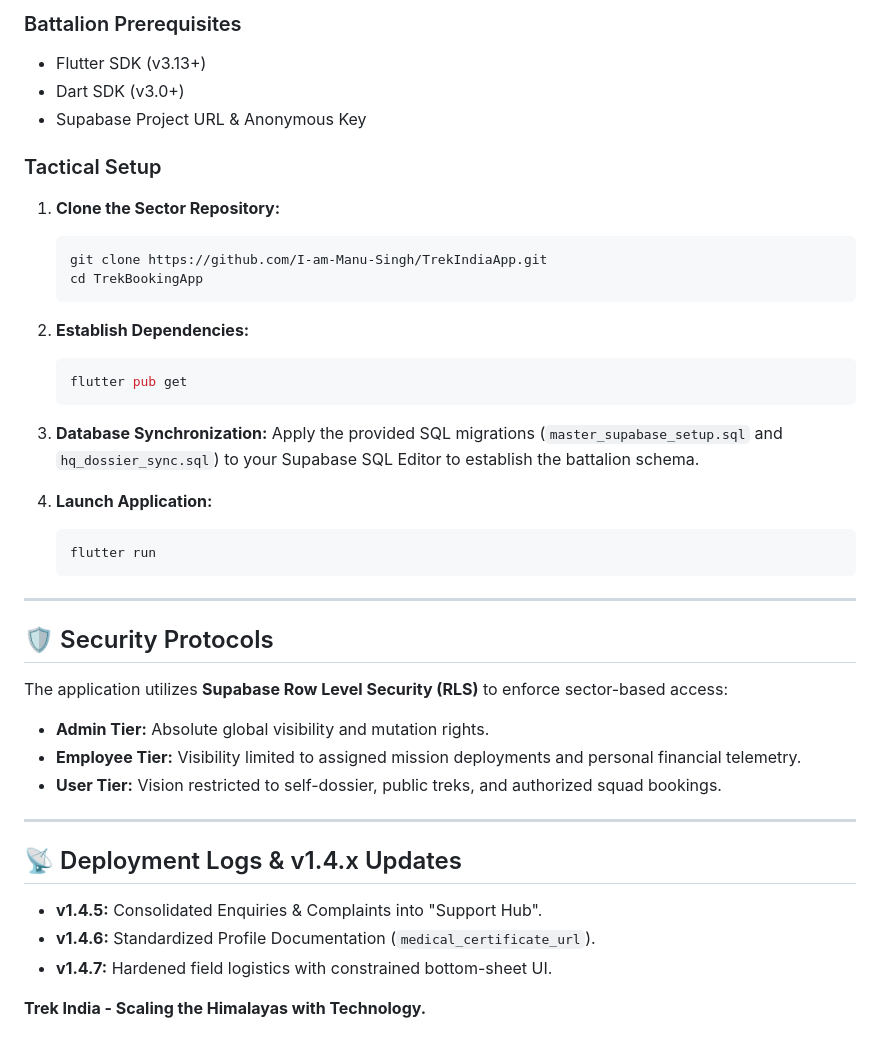
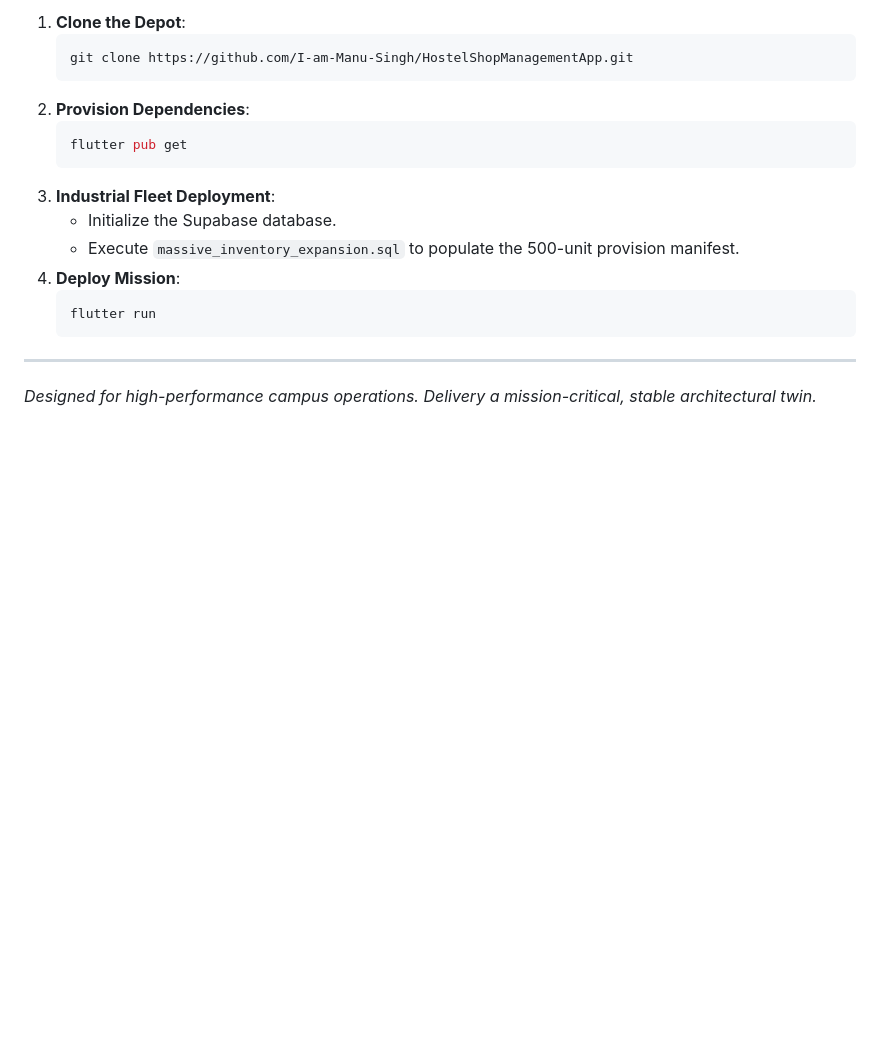
Before and after one commit to I-am-Manu-Singh/HostelShopManagementApp, a Markdown page: README.md, the part around one of its changes. Rendered like a GitHub page; blank space fills up the shorter version.

````diff
--- a/README.md
+++ b/README.md
@@ -48,42 +47,20 @@ The application is engineered for absolute reliability and real-time field intel
 
-### Battalion Prerequisites
-- Flutter SDK (v3.13+)
-- Dart SDK (v3.0+)
-- Supabase Project URL & Anonymous Key
-
-### Tactical Setup
-1. **Clone the Sector Repository:**
-   ```bash
-   git clone https://github.com/I-am-Manu-Singh/TrekIndiaApp.git
-   cd TrekBookingApp
-   ```
-
-2. **Establish Dependencies:**
-   ```bash
-   flutter pub get
-   ```
-
-3. **Database Synchronization:**
-   Apply the provided SQL migrations (`master_supabase_setup.sql` and `hq_dossier_sync.sql`) to your Supabase SQL Editor to establish the battalion schema.
-
-4. **Launch Application:**
-   ```bash
-   flutter run
-   ```
+1.  **Clone the Depot**:
+    ```bash
+    git clone https://github.com/I-am-Manu-Singh/HostelShopManagementApp.git
+    ```
+2.  **Provision Dependencies**:
+    ```bash
+    flutter pub get
+    ```
+3.  **Industrial Fleet Deployment**:
+    *   Initialize the Supabase database.
+    *   Execute `massive_inventory_expansion.sql` to populate the 500-unit provision manifest.
+4.  **Deploy Mission**:
+    ```bash
+    flutter run
+    ```
 
 ---
 
-## 🛡️ Security Protocols
-The application utilizes **Supabase Row Level Security (RLS)** to enforce sector-based access:
-- **Admin Tier:** Absolute global visibility and mutation rights.
-- **Employee Tier:** Visibility limited to assigned mission deployments and personal financial telemetry.
-- **User Tier:** Vision restricted to self-dossier, public treks, and authorized squad bookings.
-
----
-
-## 📡 Deployment Logs & v1.4.x Updates
-- **v1.4.5:** Consolidated Enquiries & Complaints into "Support Hub".
-- **v1.4.6:** Standardized Profile Documentation (`medical_certificate_url`).
-- **v1.4.7:** Hardened field logistics with constrained bottom-sheet UI.
-
-**Trek India - Scaling the Himalayas with Technology.**
+*Designed for high-performance campus operations. Delivery a mission-critical, stable architectural twin.*
````
Also changed, not shown: other parts of README.md (+34 -35 lines).
